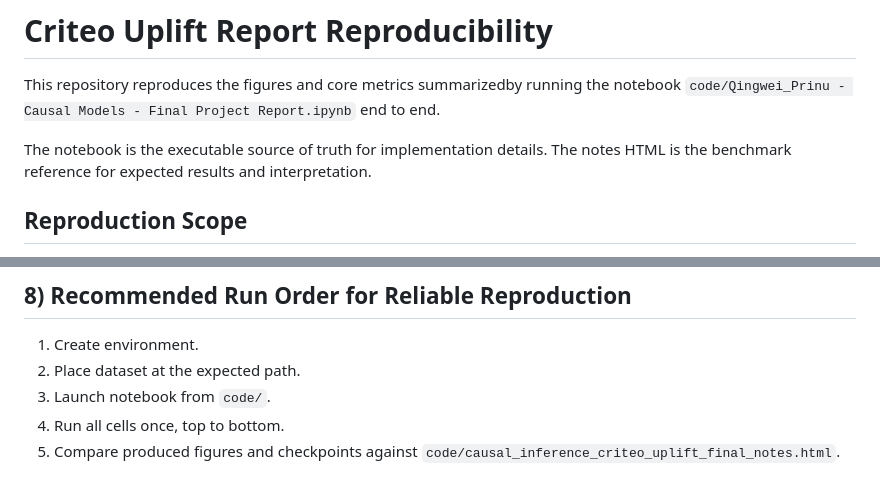
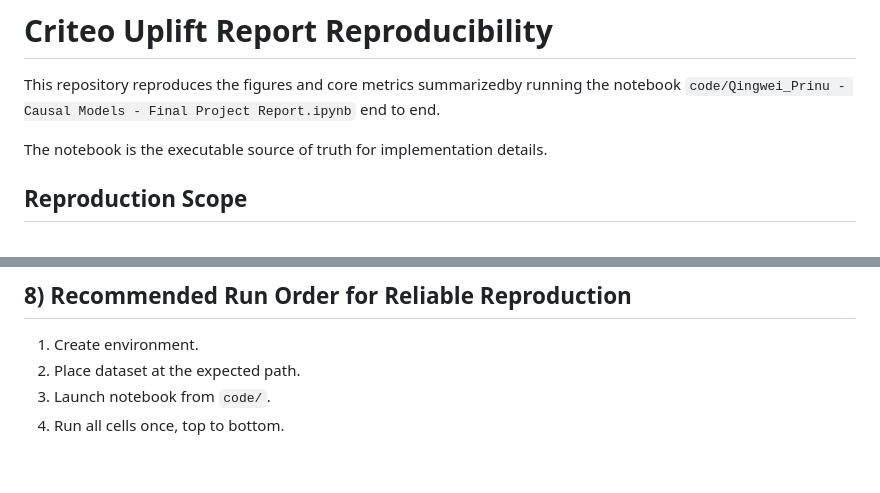
Before and after one commit to prinupmathew/Causal-Models-Final-Project, a Markdown page: README.md, 2 parts joined by grey strips. GitHub-like rendering.

```diff
--- a/README.md
+++ b/README.md
@@ -2,7 +2,7 @@
 
 This repository reproduces the figures and core metrics summarizedby running the notebook `code/Qingwei_Prinu - Causal Models - Final Project Report.ipynb` end to end.
 
-The notebook is the executable source of truth for implementation details. The notes HTML is the benchmark reference for expected results and interpretation.
+The notebook is the executable source of truth for implementation details.
 
 ## Reproduction Scope
 
@@ -121,4 +121,3 @@ Use the following checkpoints to verify you reproduced the same analysis profile
 2. Place dataset at the expected path.
 3. Launch notebook from `code/`.
 4. Run all cells once, top to bottom.
-5. Compare produced figures and checkpoints against `code/causal_inference_criteo_uplift_final_notes.html`.
```
